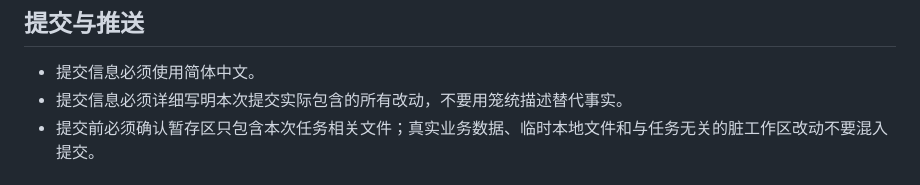
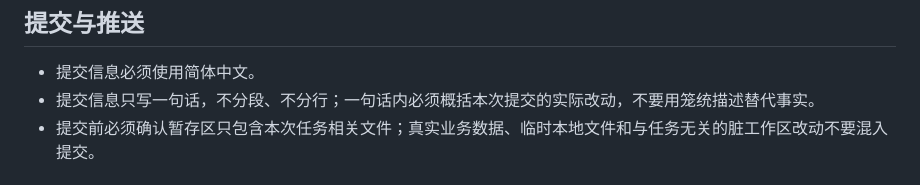
Before and after one commit to luckymaomi/ohmyflight, a Markdown page: AGENTS.md, the part around the change. Rendered like a GitHub page.

Commit message:
更新提交规则为中文一句话概括实际改动且不分段分行

```diff
--- a/AGENTS.md
+++ b/AGENTS.md
@@ -131,7 +131,7 @@
 ## 提交与推送
 
 - 提交信息必须使用简体中文。
-- 提交信息必须详细写明本次提交实际包含的所有改动，不要用笼统描述替代事实。
+- 提交信息只写一句话，不分段、不分行；一句话内必须概括本次提交的实际改动，不要用笼统描述替代事实。
 - 提交前必须确认暂存区只包含本次任务相关文件；真实业务数据、临时本地文件和与任务无关的脏工作区改动不要混入提交。
 
 ## 仓库事实与工作入口
```
